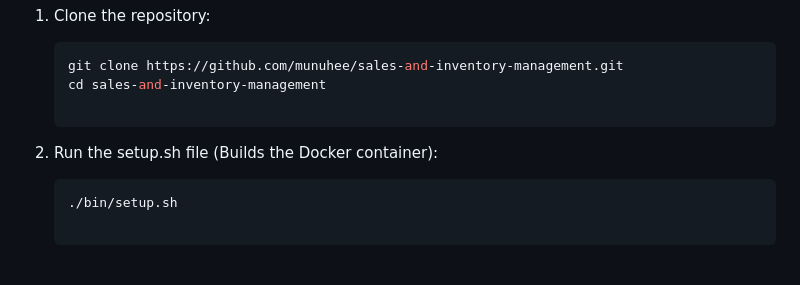
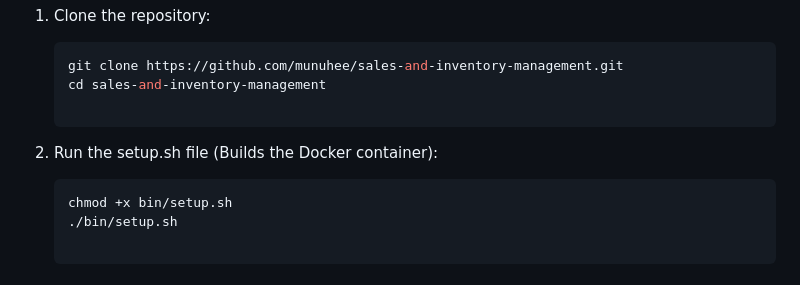
Before and after one commit to munuhee/sales-and-inventory-management, a Markdown page: README.md, the part around the change. Rendered like a GitHub page.

````diff
--- a/README.md
+++ b/README.md
@@ -26,6 +26,7 @@ To install the application, follow these steps:
 2. Run the setup.sh file (Builds the Docker container):
 
     ```bash
+    chmod +x bin/setup.sh
     ./bin/setup.sh
 
 ## Screenshots
````
